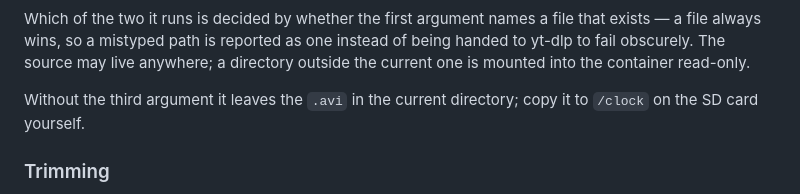
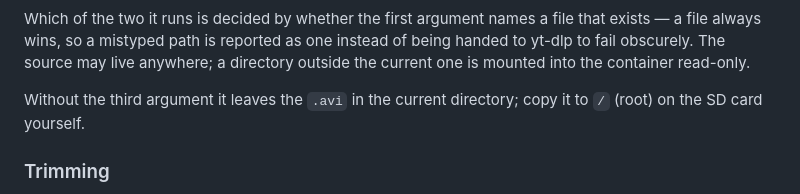
Before and after one commit to brunokeymolen/videoalarmclock, a Markdown page: video/README.md, the part around the change. GitHub-like rendering.

Commit message:
Update README.md
Updates the README to reflect the new media directory location,
changing references from `/clock` to `/`.

```diff
--- a/video/README.md
+++ b/video/README.md
@@ -30,7 +30,7 @@ may live anywhere; a directory outside the current one is mounted into
 the container read-only.
 
 Without the third argument it leaves the `.avi` in the current
-directory; copy it to `/clock` on the SD card yourself.
+directory; copy it to `/` (root) on the SD card yourself.
 
 ### Trimming
 
```
